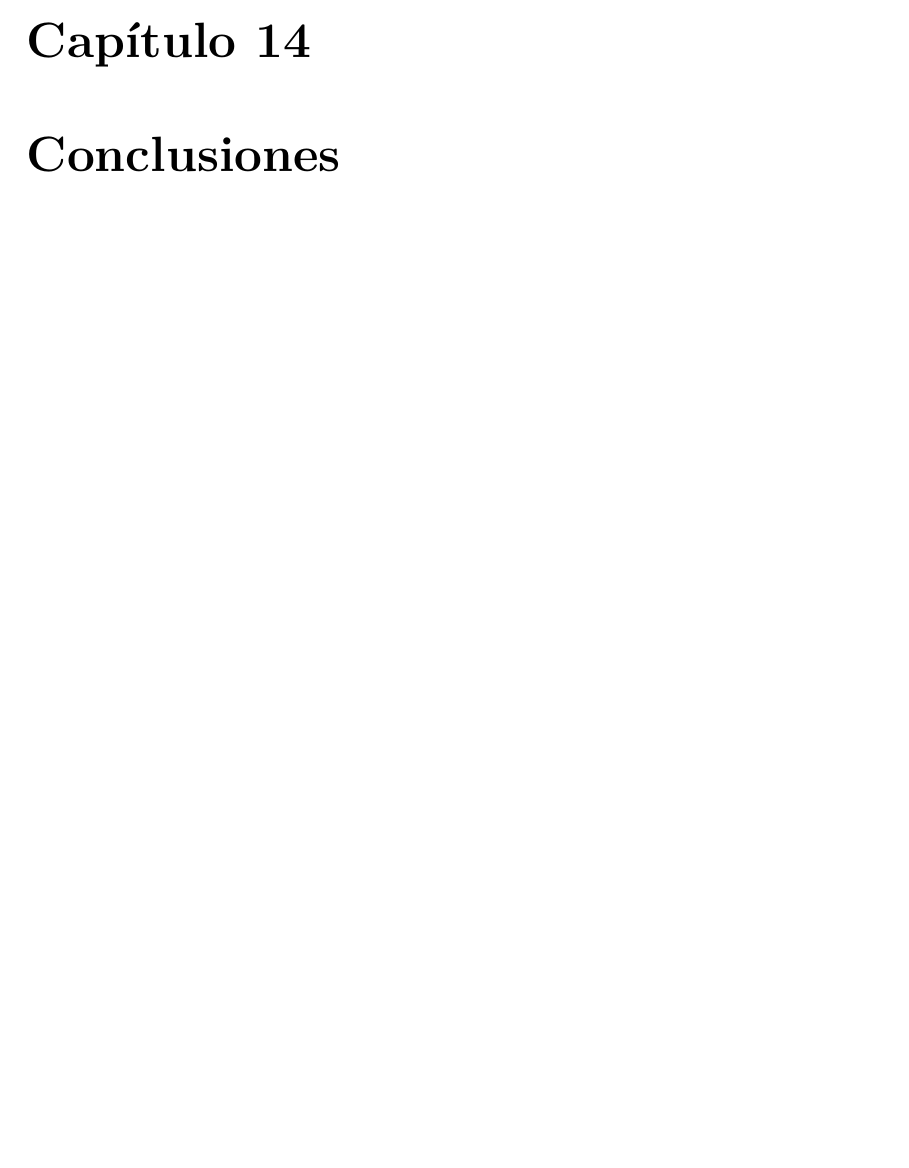
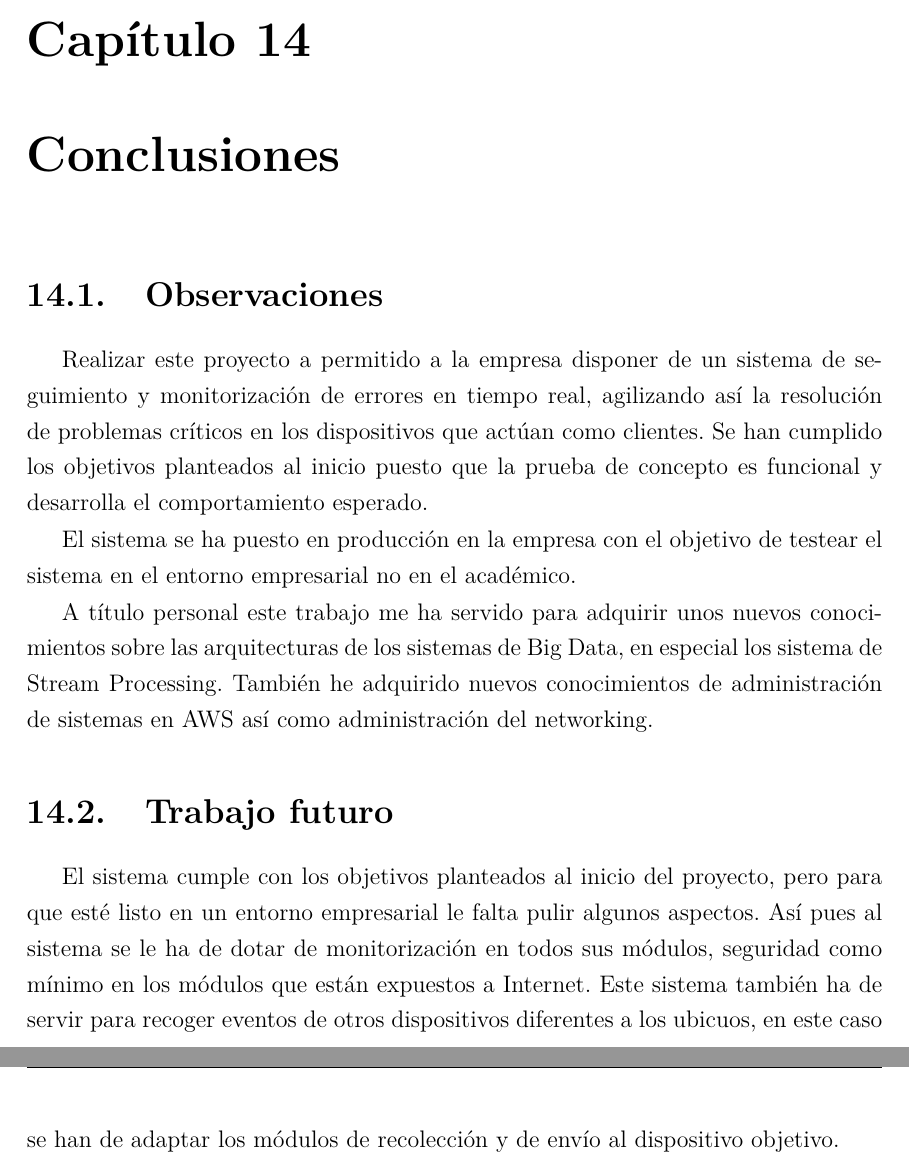
Before and after one commit to pezmosca/tfg-final, a LaTeX thesis (tesis.tex, which reads conclusiones.tex): part of page 70 of 80 before the commit and two parts of pages 70 and 71 of 81 after it, the two joined at a grey line, cut so that both start at the same text, the shorter picture padded with empty space. Compiled offline with pdfLaTeX.

Commit message:
first release

```diff
--- a/conclusiones.tex
+++ b/conclusiones.tex
@@ -1 +1,15 @@
 \chapter{Conclusiones}
+
+\section{Observaciones}
+
+Realizar este proyecto a permitido a la empresa disponer de un sistema de seguimiento y monitorización de errores en tiempo real, agilizando así la resolución de problemas críticos en los dispositivos que actúan como clientes. Se han cumplido los objetivos planteados al inicio puesto que la prueba de concepto es funcional y desarrolla el comportamiento esperado.
+
+El sistema se ha puesto en producción en la empresa con el objetivo de testear el sistema en el entorno empresarial no en el académico.
+
+A título personal este trabajo me ha servido para adquirir unos nuevos conocimientos sobre las arquitecturas de los sistemas de Big Data, en especial los sistema de Stream Processing. También he adquirido nuevos conocimientos de administración de sistemas en AWS así como administración del networking.
+
+\section{Trabajo futuro}
+
+El sistema cumple con los objetivos planteados al inicio del proyecto, pero para que esté listo en un entorno empresarial le falta pulir algunos aspectos.
+Así pues al sistema se le ha de dotar de monitorización en todos sus módulos, seguridad como mínimo en los módulos que están expuestos a Internet.
+Este sistema también ha de servir para recoger eventos de otros dispositivos diferentes a los ubicuos, en este caso se han de adaptar los módulos de recolección y de envío al dispositivo objetivo.
```
